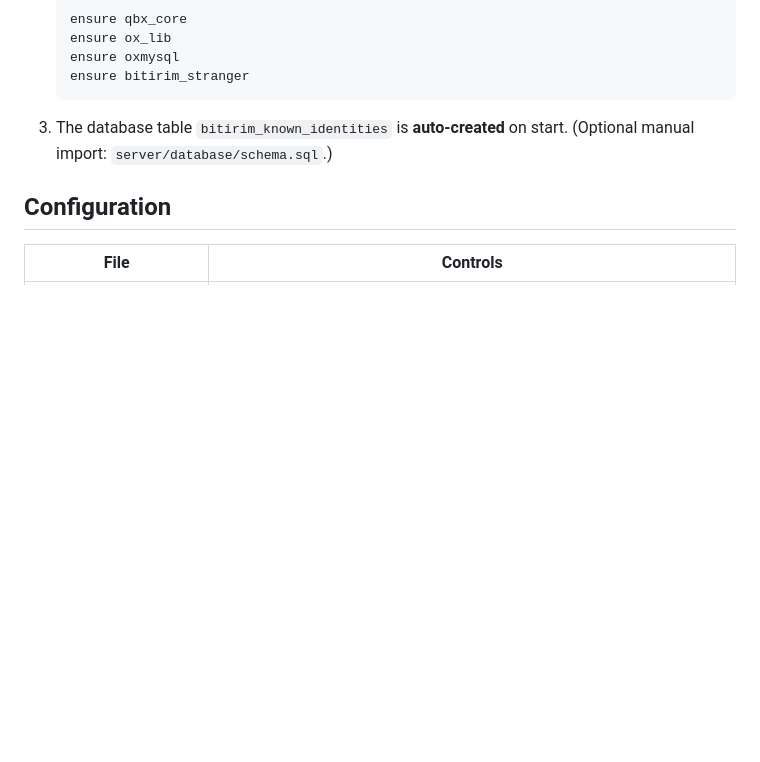
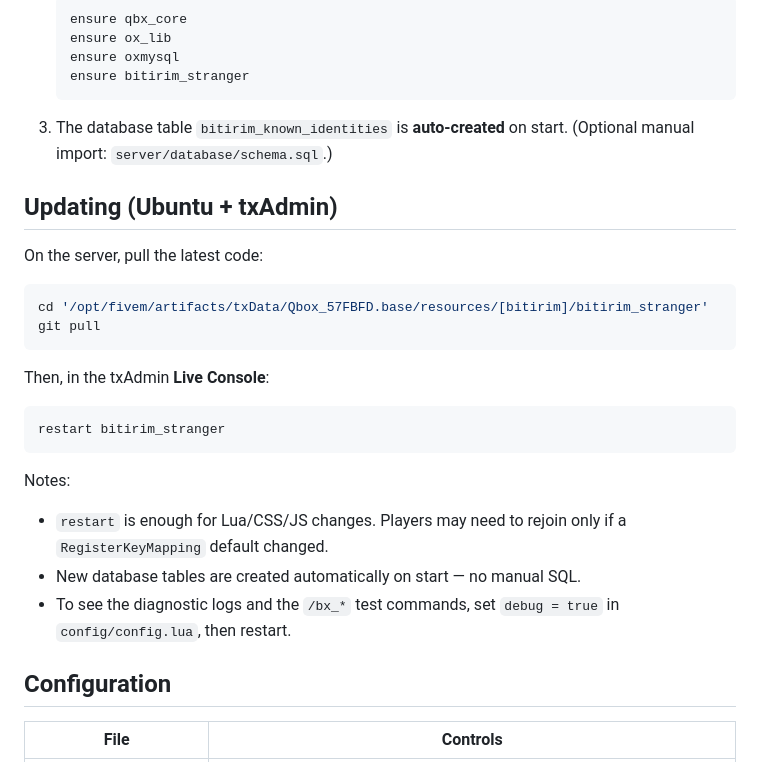
Before and after one commit to Zikachizumo/bitirim_stranger, a Markdown page: README.md, the part around the change. Rendered like a GitHub page; blank space fills up the shorter version.

Commit message:
Document the Ubuntu + txAdmin update commands in the README
Co-Authored-By: Claude Opus 4.8 <noreply@anthropic.com>

````diff
--- a/README.md
+++ b/README.md
@@ -34,6 +34,28 @@ This resource **never modifies** any `qbx_*` resource.
    ```
 3. The database table `bitirim_known_identities` is **auto-created** on start.
    (Optional manual import: `server/database/schema.sql`.)
+
+## Updating (Ubuntu + txAdmin)
+
+On the server, pull the latest code:
+
+```bash
+cd '/opt/fivem/artifacts/txData/Qbox_57FBFD.base/resources/[bitirim]/bitirim_stranger'
+git pull
+```
+
+Then, in the txAdmin **Live Console**:
+
+```
+restart bitirim_stranger
+```
+
+Notes:
+- `restart` is enough for Lua/CSS/JS changes. Players may need to rejoin only if
+  a `RegisterKeyMapping` default changed.
+- New database tables are created automatically on start — no manual SQL.
+- To see the diagnostic logs and the `/bx_*` test commands, set
+  `debug = true` in `config/config.lua`, then restart.
 
 ## Configuration
 
````
